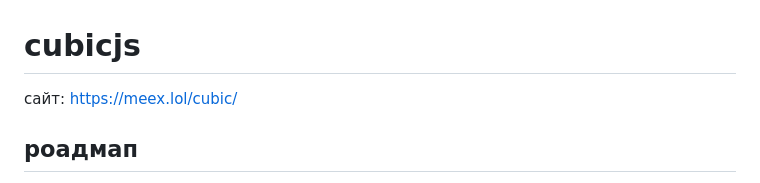
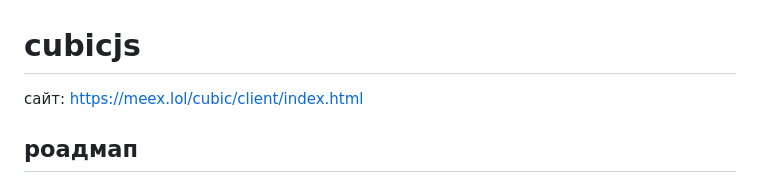
Before and after one commit to MeexReay/cubicjs, a Markdown page: README.md, the part around the change. GitHub-like rendering.

Commit message:
url update site

```diff
--- a/README.md
+++ b/README.md
@@ -1,6 +1,6 @@
 # cubicjs
 
-сайт: https://meex.lol/cubic/
+сайт: https://meex.lol/cubic/client/index.html
 
 ## роадмап
 
```
